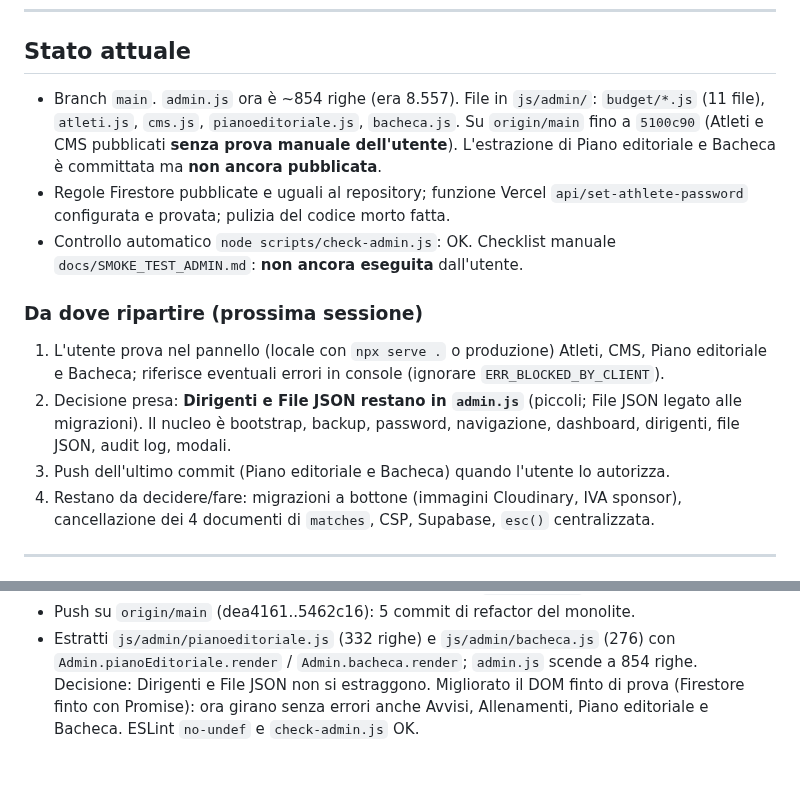
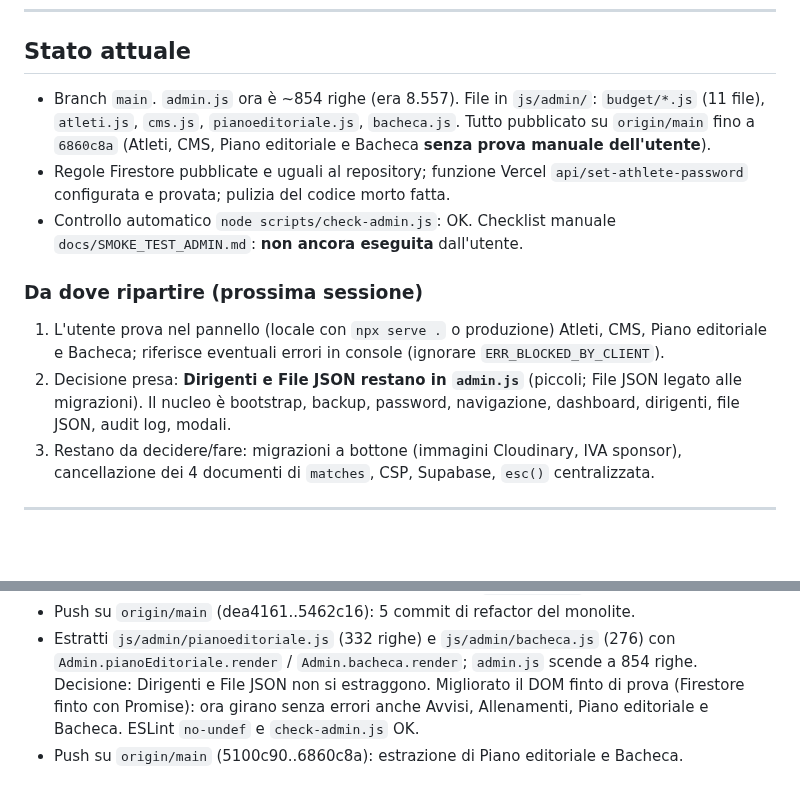
Before and after one commit to lome10/victor-volley-website, a Markdown page: session_notes.md, 2 parts joined by grey strips. Rendered like a GitHub page; blank space fills up the shorter version.

Commit message:
docs: session_notes - push di Piano editoriale e Bacheca
Co-Authored-By: Claude Sonnet 5.5 <noreply@anthropic.com>

```diff
--- a/session_notes.md
+++ b/session_notes.md
@@ -9,14 +9,13 @@ Ultimo aggiornamento: 2026-10-02
 
 ## Stato attuale
 
-- Branch `main`. `admin.js` ora è ~854 righe (era 8.557). File in `js/admin/`: `budget/*.js` (11 file), `atleti.js`, `cms.js`, `pianoeditoriale.js`, `bacheca.js`. Su `origin/main` fino a `5100c90` (Atleti e CMS pubblicati **senza prova manuale dell'utente**). L'estrazione di Piano editoriale e Bacheca è committata ma **non ancora pubblicata**.
+- Branch `main`. `admin.js` ora è ~854 righe (era 8.557). File in `js/admin/`: `budget/*.js` (11 file), `atleti.js`, `cms.js`, `pianoeditoriale.js`, `bacheca.js`. Tutto pubblicato su `origin/main` fino a `6860c8a` (Atleti, CMS, Piano editoriale e Bacheca **senza prova manuale dell'utente**).
 - Regole Firestore pubblicate e uguali al repository; funzione Vercel `api/set-athlete-password` configurata e provata; pulizia del codice morto fatta.
 - Controllo automatico `node scripts/check-admin.js`: OK. Checklist manuale `docs/SMOKE_TEST_ADMIN.md`: **non ancora eseguita** dall'utente.
 
 ### Da dove ripartire (prossima sessione)
 1. L'utente prova nel pannello (locale con `npx serve .` o produzione) Atleti, CMS, Piano editoriale e Bacheca; riferisce eventuali errori in console (ignorare `ERR_BLOCKED_BY_CLIENT`).
 2. Decisione presa: **Dirigenti e File JSON restano in `admin.js`** (piccoli; File JSON legato alle migrazioni). Il nucleo è bootstrap, backup, password, navigazione, dashboard, dirigenti, file JSON, audit log, modali.
-3. Push dell'ultimo commit (Piano editoriale e Bacheca) quando l'utente lo autorizza.
 3. Restano da decidere/fare: migrazioni a bottone (immagini Cloudinary, IVA sponsor), cancellazione dei 4 documenti di `matches`, CSP, Supabase, `esc()` centralizzata.
 
 ---
@@ -116,3 +115,4 @@ Piano: file separati caricati in ordine, namespace comune `window.Admin`, nessun
 - Estratto `js/admin/cms.js` (ex righe 363–1809, 1833–2234, 3191–3224); `admin.js` scende a ~1.435 righe. Icone `EDIT_ICON_SM`/`DEL_ICON_SM` restano nel nucleo. Controlli: `node --check`, ESLint `no-undef`, `check-admin.js` (aggiornato; verificato che segnali un handler mancante), render simulato di tutte le sezioni CMS OK, 78 metodi di `AdminActions` presenti a runtime.
 - Push su `origin/main` (dea4161..5462c16): 5 commit di refactor del monolite.
 - Estratti `js/admin/pianoeditoriale.js` (332 righe) e `js/admin/bacheca.js` (276) con `Admin.pianoEditoriale.render` / `Admin.bacheca.render`; `admin.js` scende a 854 righe. Decisione: Dirigenti e File JSON non si estraggono. Migliorato il DOM finto di prova (Firestore finto con Promise): ora girano senza errori anche Avvisi, Allenamenti, Piano editoriale e Bacheca. ESLint `no-undef` e `check-admin.js` OK.
+- Push su `origin/main` (5100c90..6860c8a): estrazione di Piano editoriale e Bacheca.
```
